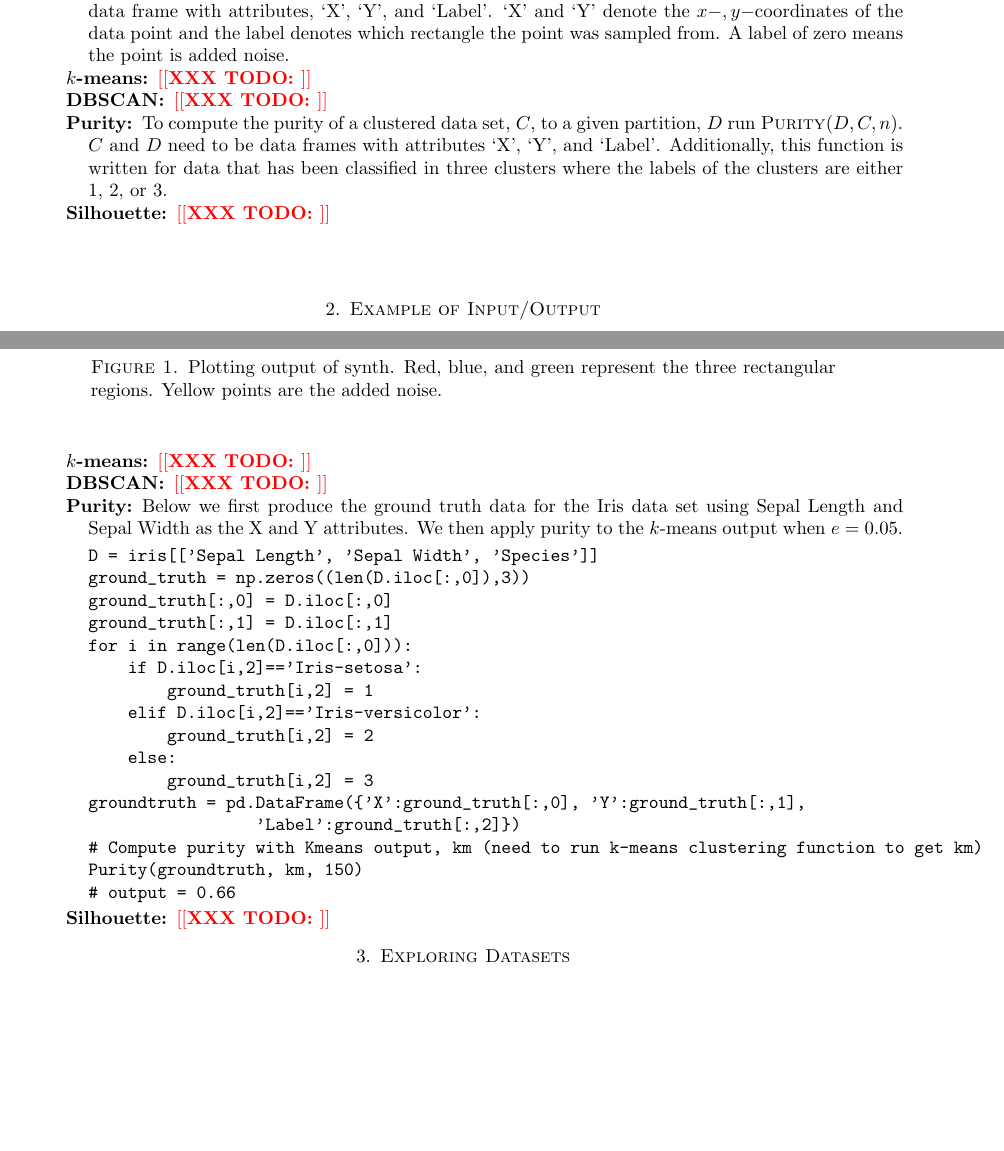
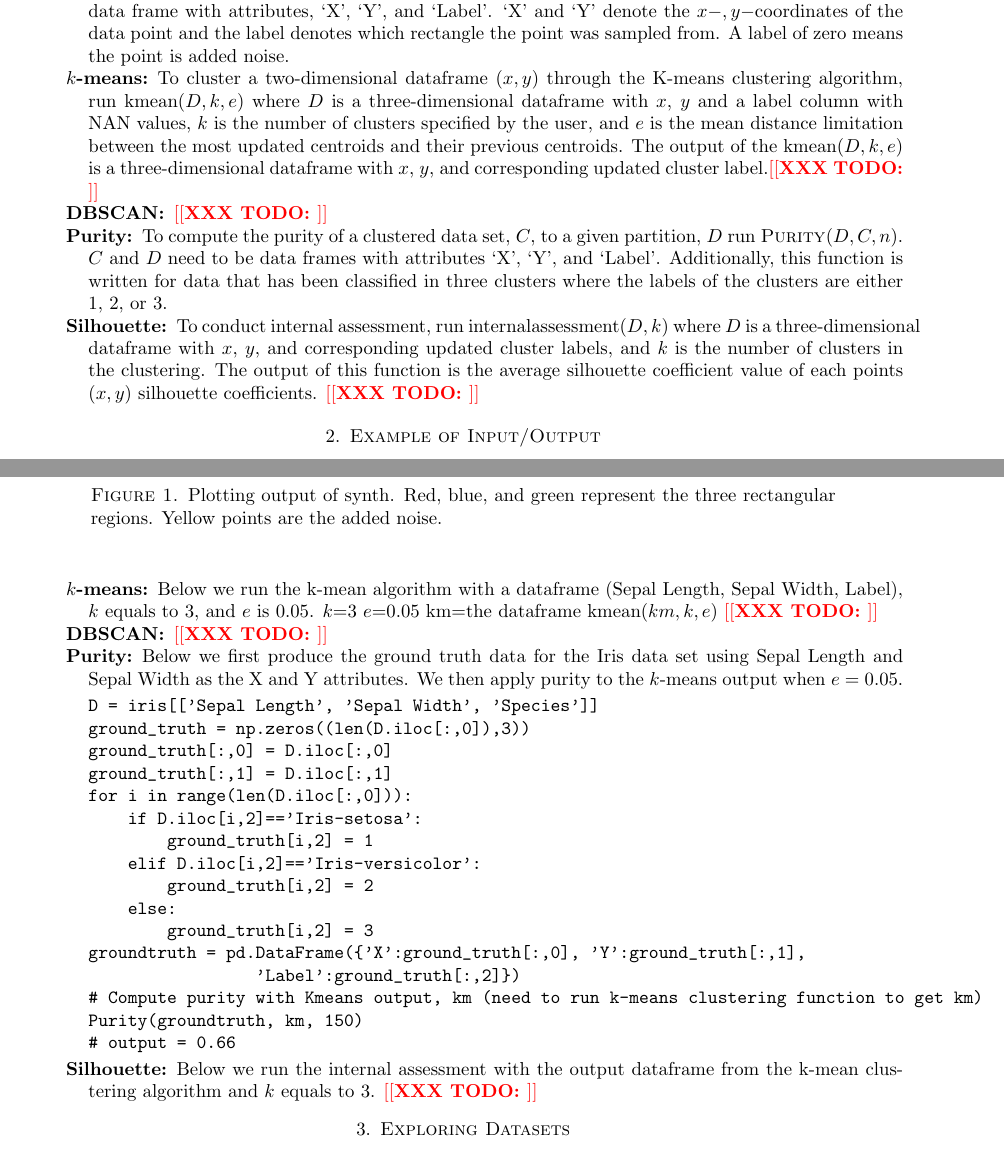
Before and after one commit to jiahuiblair/CSCI-550, a LaTeX problem sheet (write-up/hw2.tex): two parts of pages 1 and 2 of 2, joined at a grey line, cut so that both start at the same text, the shorter picture padded with empty space. Compiled offline with pdfLaTeX.

Commit message:
Update hw2.tex

```diff
--- a/write-up/hw2.tex
+++ b/write-up/hw2.tex
@@ -35,13 +35,13 @@ The noise parameter, $r$  is the number of noise points to add to the data that
 of any rectangular region. The output will be a data frame with attributes, `X', `Y', and `Label'.
 `X' and `Y' denote the $x-,y-$coordinates of the data point and the label denotes which rectangle
 the point was sampled from. A label of zero means the point is added noise.
-\item[$k$-means] \todo{}
+\item[$k$-means] To cluster a two-dimensional dataframe $(x,y)$ through the K-means clustering algorithm, run kmean$(D,k,e)$ where $D$ is a three-dimensional dataframe with $x$, $y$ and a label column with NAN values, $k$ is the number of clusters specified by the user, and $e$ is the mean distance limitation between the most updated centroids and their previous centroids. The output of the kmean$(D,k,e)$ is a three-dimensional dataframe with $x$, $y$, and corresponding updated cluster label.\todo{}
 \item[DBSCAN] \todo{}
 \item[Purity]  To compute the purity of a clustered data set, $C$, to a given partition, $D$ run
 \textsc{Purity}$(D, C, n)$. $C$ and $D$ need to be data frames with
 attributes `X',  `Y', and `Label'. Additionally, this function is written for data that has been
 classified in three clusters where the labels of the clusters are either 1, 2, or 3.
-\item[Silhouette] \todo{}
+\item[Silhouette] To conduct internal assessment, run internalassessment$(D,k)$ where $D$ is a three-dimensional dataframe with $x$, $y$, and corresponding updated cluster labels, and $k$ is the number of clusters in the clustering. The output of this function is the average silhouette coefficient value of each points $(x,y)$ silhouette coefficients. \todo{}
 \end{description}
 
 \section{Example of Input/Output}
@@ -62,7 +62,12 @@ plt.show()
     \caption{Plotting output of synth. Red, blue, and green represent the three rectangular regions.
 Yellow points are the added noise.}
 \end{figure}
-\item[$k$-means] \todo{}
+\item[$k$-means] Below we run the k-mean algorithm with a dataframe (Sepal Length, Sepal Width, Label), $k$ equals to 3, and $e$ is 0.05.
+$k$=3
+$e$=0.05
+km=the dataframe
+kmean$(km,k,e)$
+\todo{}
 \item[DBSCAN] \todo{}
 \item[Purity] Below we first produce the ground truth data for the Iris data set using Sepal Length
 and Sepal Width as the X and Y attributes. We then apply purity to the $k$-means output when $e=0.05$.
@@ -84,7 +89,7 @@ groundtruth = pd.DataFrame({'X':ground_truth[:,0], 'Y':ground_truth[:,1],
 Purity(groundtruth, km, 150)
 # output = 0.66
 \end{verbatim}
-\item[Silhouette] \todo{}
+\item[Silhouette] Below we run the internal assessment with the output dataframe from the k-mean clustering algorithm and $k$ equals to 3. \todo{}
 \end{description}
 
 \section{Exploring Datasets}
```
